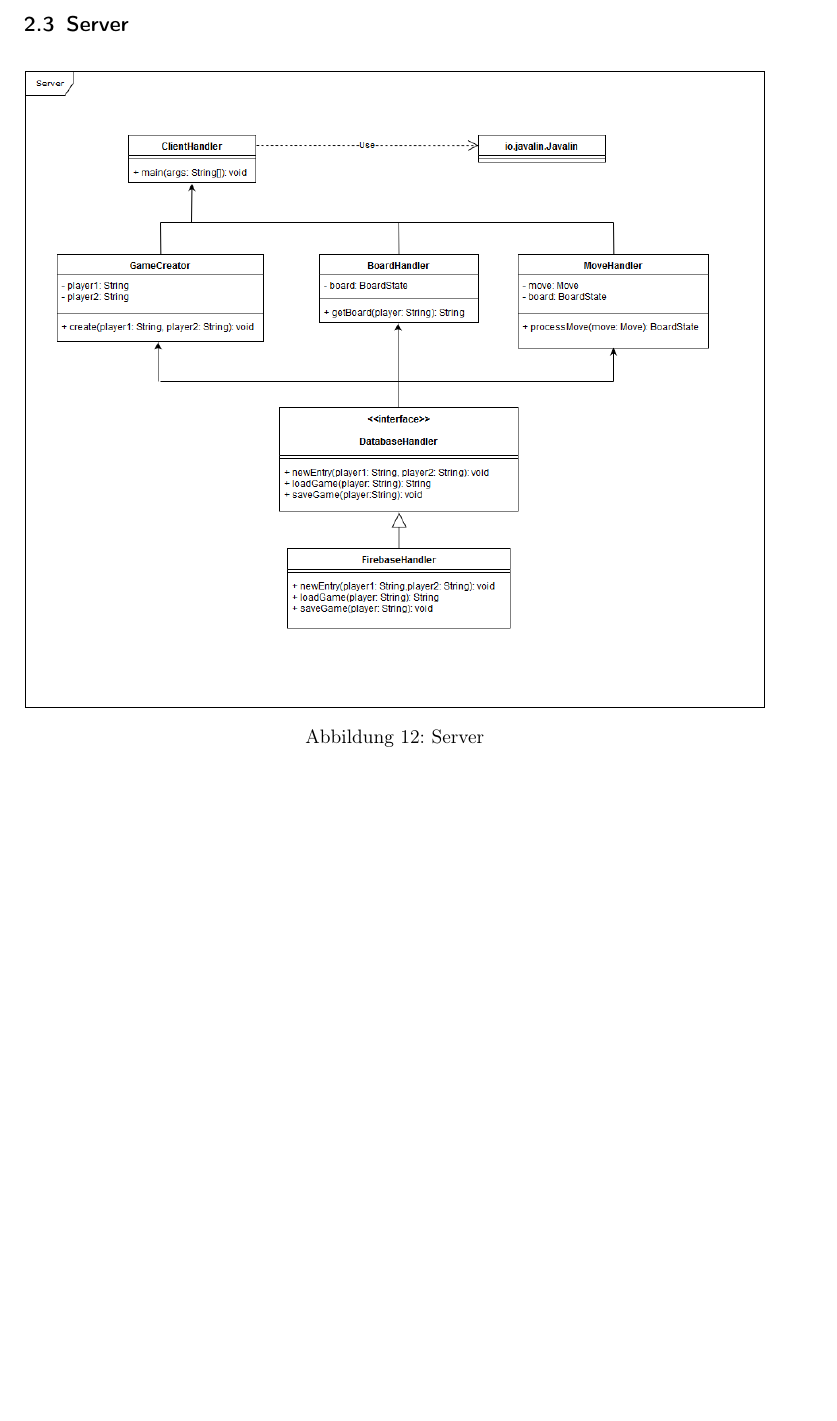
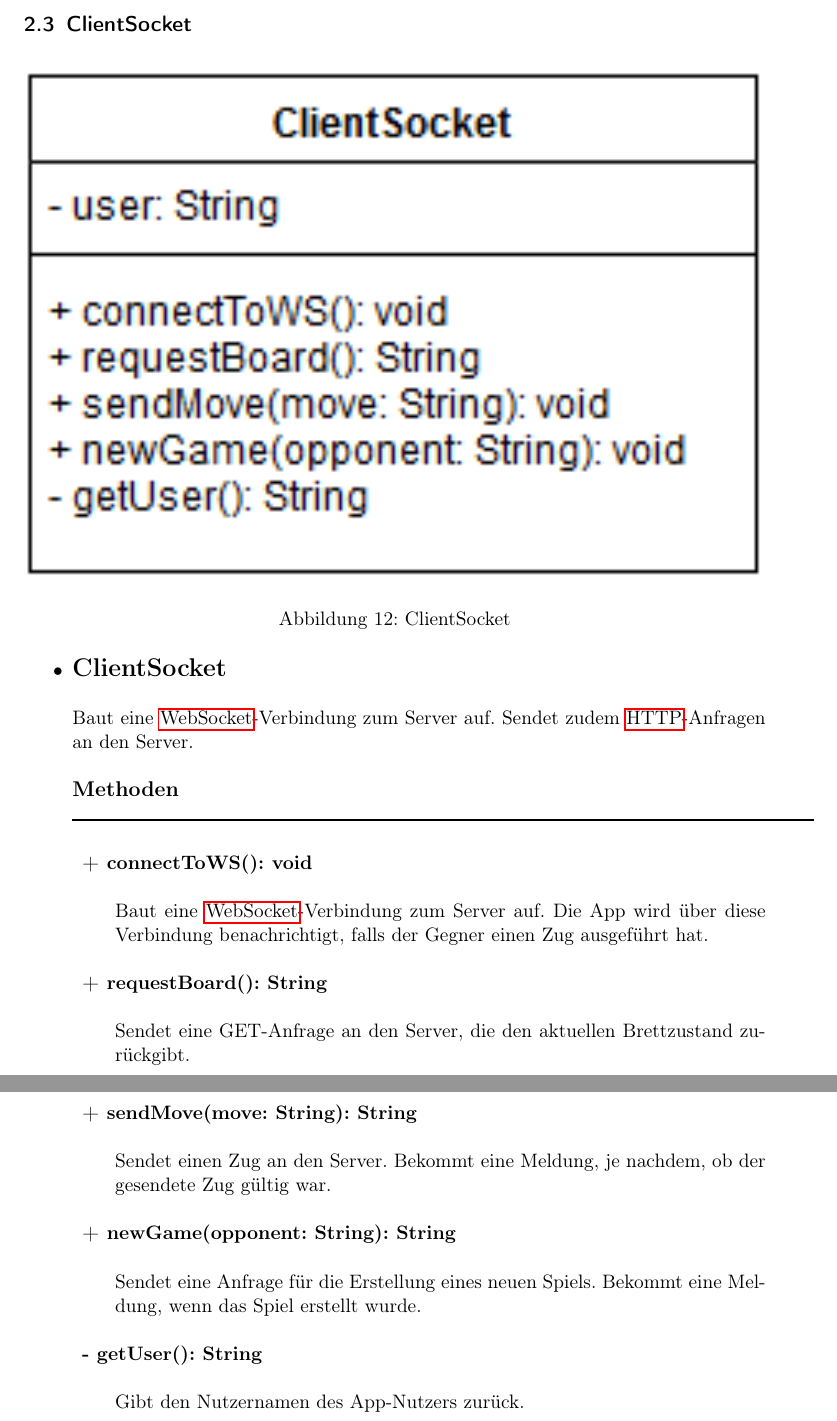
Before and after one commit to DrMopiti/pse, a LaTeX document (Entwurf/Entwurf.tex): part of page 37 of 40 before the commit and two parts of pages 37 and 38 of 42 after it, the two joined at a grey line, cut at the place of the change, the shorter picture padded with empty space. Compiled offline with pdfLaTeX.

Commit message:
ClientSocket verbessert und beschreibung eingefügt

```diff
--- a/Entwurf/Entwurf.tex
+++ b/Entwurf/Entwurf.tex
@@ -39,7 +39,11 @@
 	name={WebSocket},
 	description={Ein auf TCP basierendes Netzwerkprotokoll. \href{https://de.wikipedia.org/wiki/WebSocket}{https://de.wikipedia.org/wiki/WebSocket}}
 }
-
+\newglossaryentry{HTTP}
+{
+	name={HTTP},
+	description={Das Hypertext Transfer Protcol ist ein Protokoll zur Übertragung von Daten auf der Anwendungsschicht. Wird meistens zum laden von Websiten verwendet. \href{https://de.wikipedia.org/wiki/Hypertext_Transfer_Protocol}{https://de.wikipedia.org/wiki/Hypertext\_Transfer\_Protocol}}
+}
 
 \begin{document}
 	\begin{titlepage}
@@ -729,6 +733,47 @@
 				\end{description}
 				\end{itemize}
 		\newpage
+
+		\subsection{ClientSocket}
+		\begin{minipage}{\linewidth}
+			\centering
+			\includegraphics[width=1\linewidth]{Diagramme/ClientSocket}
+			\captionof{figure}{ClientSocket}
+			\label{fig:ClientSocket}
+		\end{minipage}
+		\begin{itemize}
+
+			\item \textbf{\Large{ClientSocket}}
+
+			Baut eine \gls{WS}-Verbindung zum Server auf.
+			Sendet zudem \gls{HTTP}-Anfragen an den Server.
+
+			\textbf{\large{Methoden}}
+			\newline
+			\rule{\textwidth}{1pt}
+			\begin{description}
+				\item \textbf{+ connectToWS(): void}
+
+				Baut eine \gls{WS}-Verbindung zum Server auf. Die App wird über diese Verbindung benachrichtigt, falls der Gegner einen Zug ausgeführt hat.
+
+				\item \textbf{+ requestBoard(): String}
+
+				Sendet eine GET-Anfrage an den Server, die den aktuellen Brettzustand zurückgibt.
+
+				\item \textbf{+ sendMove(move: String): String}
+
+				Sendet einen Zug an den Server.  Bekommt eine Meldung, je nachdem, ob der gesendete Zug gültig war.
+
+				\item \textbf{+ newGame(opponent: String): String}
+
+				Sendet eine Anfrage für die Erstellung eines neuen Spiels. Bekommt eine Meldung, wenn das Spiel erstellt wurde.
+
+				\item \textbf{- getUser(): String}
+
+				Gibt den Nutzernamen des App-Nutzers zurück.
+			\end{description}
+		\end{itemize}
+		\newpage
 		\subsection{Server}
 		\begin{minipage}{\linewidth}
 			\centering
```
Also changed, not shown: Entwurf/Diagramme/ClientSocket.png, Entwurf/Entwurf.pdf, 1 other file. Lines whose indentation alone changed are shown as unchanged.
